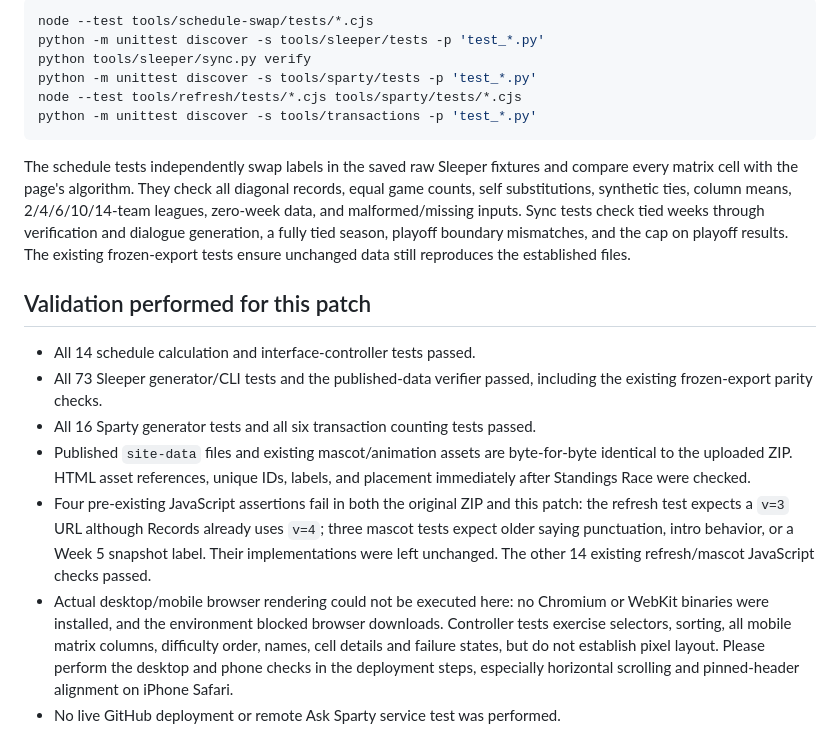
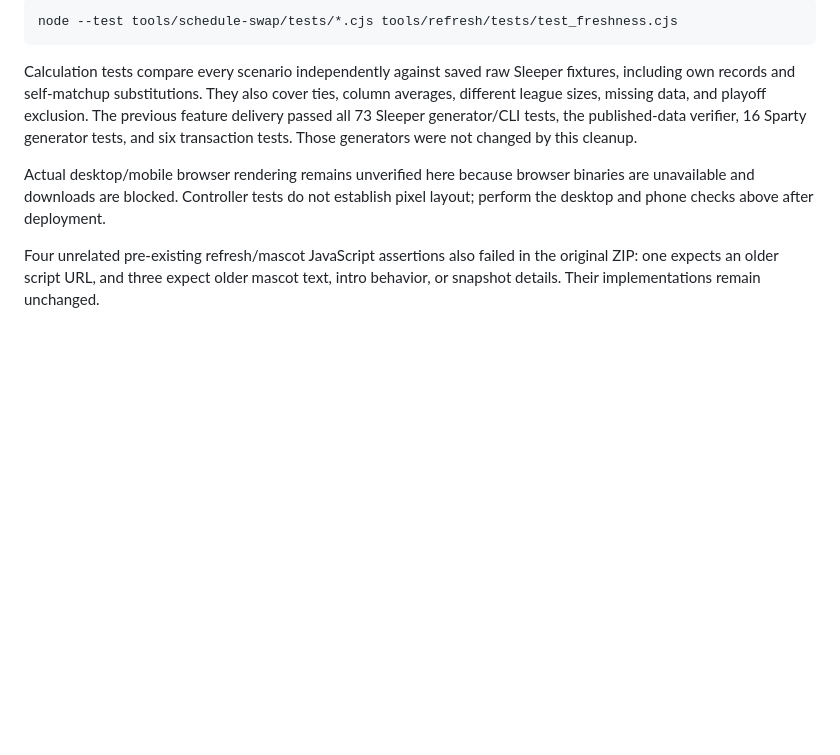
Before and after one commit to jdalgleish14/Sparty-On, a Markdown page: docs/schedule-swap-analysis.md, the part around one of its changes. Rendered like a GitHub page; blank space fills up the shorter version.

````diff
--- a/docs/schedule-swap-analysis.md
+++ b/docs/schedule-swap-analysis.md
@@ -101,39 +78,19 @@ season setup process.
 
 ```sh
-node --test tools/schedule-swap/tests/*.cjs
-python -m unittest discover -s tools/sleeper/tests -p 'test_*.py'
-python tools/sleeper/sync.py verify
-python -m unittest discover -s tools/sparty/tests -p 'test_*.py'
-node --test tools/refresh/tests/*.cjs tools/sparty/tests/*.cjs
-python -m unittest discover -s tools/transactions -p 'test_*.py'
+node --test tools/schedule-swap/tests/*.cjs tools/refresh/tests/test_freshness.cjs
 ```
 
-The schedule tests independently swap labels in the saved raw Sleeper fixtures
-and compare every matrix cell with the page's algorithm. They check all diagonal
-records, equal game counts, self substitutions, synthetic ties, column means,
-2/4/6/10/14-team leagues, zero-week data, and malformed/missing inputs. Sync tests
-check tied weeks through verification and dialogue generation, a fully tied
-season, playoff boundary mismatches, and the cap on playoff results. The existing
-frozen-export tests ensure unchanged data still reproduces the established files.
+Calculation tests compare every scenario independently against saved raw Sleeper
+fixtures, including own records and self-matchup substitutions. They also cover
+ties, column averages, different league sizes, missing data, and playoff exclusion.
+The previous feature delivery passed all 73 Sleeper generator/CLI tests, the
+published-data verifier, 16 Sparty generator tests, and six transaction tests.
+Those generators were not changed by this cleanup.
 
-## Validation performed for this patch
+Actual desktop/mobile browser rendering remains unverified here because browser
+binaries are unavailable and downloads are blocked. Controller tests do not
+establish pixel layout; perform the desktop and phone checks above after deployment.
 
-- All 14 schedule calculation and interface-controller tests passed.
-- All 73 Sleeper generator/CLI tests and the published-data verifier passed,
-  including the existing frozen-export parity checks.
-- All 16 Sparty generator tests and all six transaction counting tests passed.
-- Published `site-data` files and existing mascot/animation assets are byte-for-byte
-  identical to the uploaded ZIP. HTML asset references, unique IDs, labels, and
-  placement immediately after Standings Race were checked.
-- Four pre-existing JavaScript assertions fail in both the original ZIP and this
-  patch: the refresh test expects a `v=3` URL although Records already uses `v=4`;
-  three mascot tests expect older saying punctuation, intro behavior, or a Week 5
-  snapshot label. Their implementations were left unchanged. The other 14 existing
-  refresh/mascot JavaScript checks passed.
-- Actual desktop/mobile browser rendering could not be executed here: no Chromium
-  or WebKit binaries were installed, and the environment blocked browser downloads.
-  Controller tests exercise selectors, sorting, all mobile matrix columns, difficulty
-  order, names, cell details and failure states, but do not establish pixel layout.
-  Please perform the desktop and phone checks in the deployment steps, especially
-  horizontal scrolling and pinned-header alignment on iPhone Safari.
-- No live GitHub deployment or remote Ask Sparty service test was performed.
+Four unrelated pre-existing refresh/mascot JavaScript assertions also failed in
+the original ZIP: one expects an older script URL, and three expect older mascot
+text, intro behavior, or snapshot details. Their implementations remain unchanged.
````
Also changed, not shown: other parts of docs/schedule-swap-analysis.md (+63 -86 lines).
